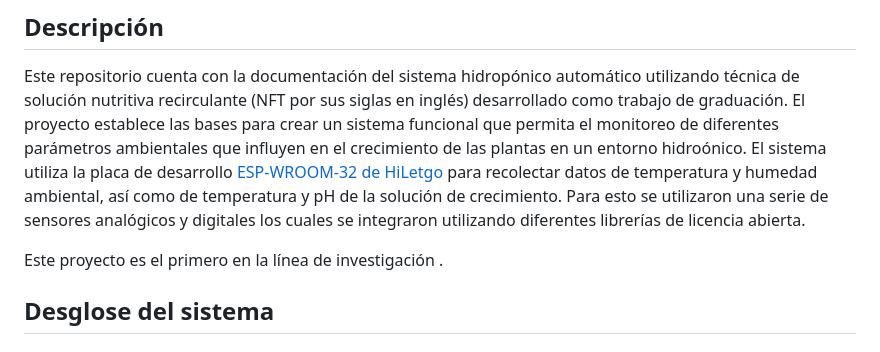
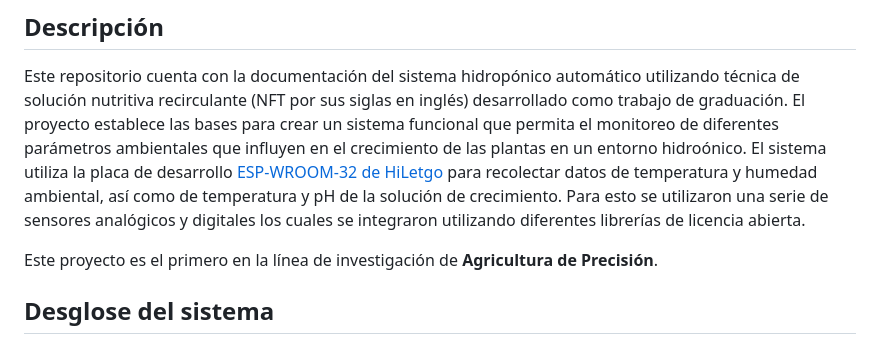
Before and after one commit to LGenaroAlvarez/Hidroponia_automatica_2024_UVG, a Markdown page: README.md, the part around the change. Rendered like a GitHub page.

Commit message:
Agregar nombre de linea de investigacion

```diff
--- a/README.md
+++ b/README.md
@@ -38,7 +38,7 @@
 ## Descripción
  Este repositorio cuenta con la documentación del sistema hidropónico automático utilizando técnica de solución nutritiva recirculante (NFT por sus siglas en inglés) desarrollado como trabajo de graduación. El proyecto establece las bases para crear un sistema funcional que permita el monitoreo de diferentes parámetros ambientales que influyen en el crecimiento de las plantas en un entorno hidroónico. El sistema utiliza la placa de desarrollo [ESP-WROOM-32 de HiLetgo](http://www.hiletgo.com/ProductDetail/1906566.html) para recolectar datos de temperatura y humedad ambiental, así como de temperatura y pH de la solución de crecimiento. Para esto se utilizaron una serie de sensores analógicos y digitales los cuales se integraron utilizando diferentes librerías de licencia abierta.
 
- Este proyecto es el primero en la línea de investigación <!-- Agregar nombre de la nueva línea de investigación -->.
+ Este proyecto es el primero en la línea de investigación de **Agricultura de Precisión**.
 
 ## Desglose del sistema
 
```
